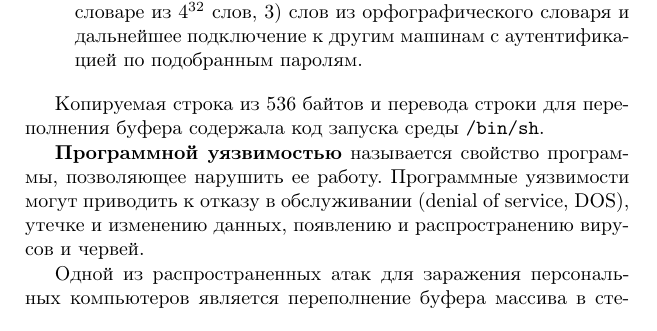
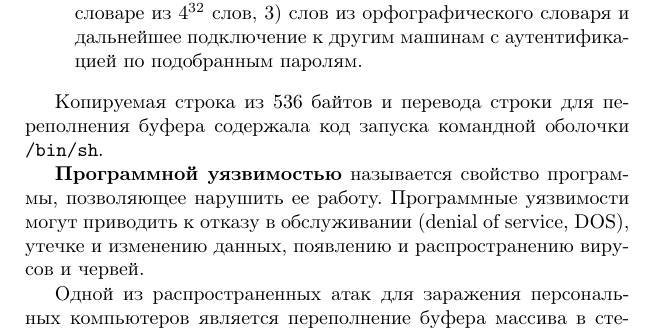
Before and after one commit to vlsergey/infosec, a LaTeX book (Information Security.tex): part of page 203 of 264, cut so that both start at the same text. Compiled offline with pdfLaTeX; a missing bibliography style is replaced by a similar one.

Commit message:
/bin/sh - не среда, а оболочка (shell)

```diff
--- a/Information Security.tex
+++ b/Information Security.tex
@@ -1011,7 +1011,7 @@ NIST использует следующие рекомендации для о
     \item подбор паролей на основе: 1) модификаций логина, имени и фамилии пользователя, 2) словарной атаки на встроенном словаре из $4^{32}$ слов, 3) слов из орфографического словаря и дальнейшее подключение к другим машинам с аутентификацией по подобранным паролям.
 \end{itemize}
 
-Копируемая строка из 536 байтов и перевода строки для переполнения буфера содержала код запуска среды \texttt{/bin/sh}.
+Копируемая строка из 536 байтов и перевода строки для переполнения буфера содержала код запуска командной оболочки \texttt{/bin/sh}.
 %\begin{verbatim}
 %    pushl $0068732f             ’/sh\0’
 %    pushl $6e69622f             ’/bin’
```
